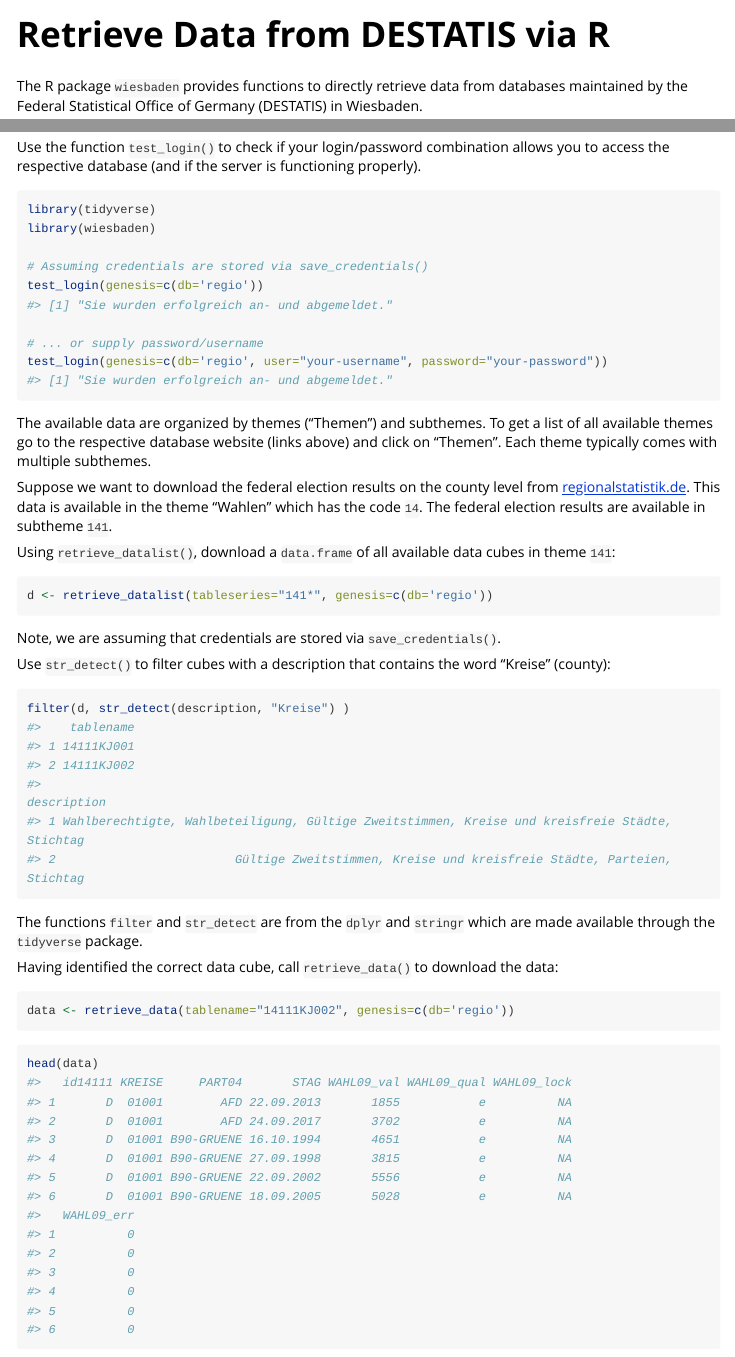
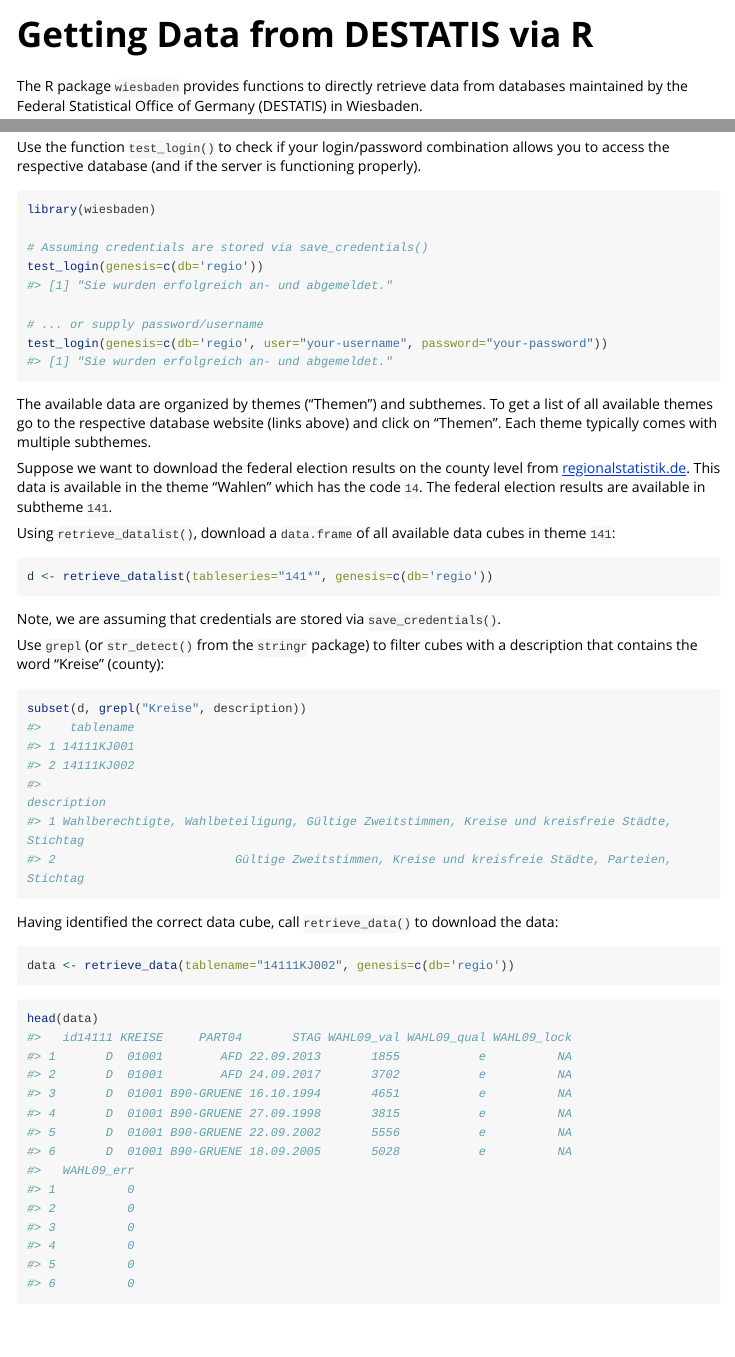
Before and after one commit to sumtxt/wiesbaden, an R Markdown document (vignettes/wiesbaden.Rmd): the page in a window 1100 px wide, from its top, and a second part further down, joined at a grey line. Rendered offline with R 4.5, knitr and Pandoc, with nearby package versions; long lines of code are wrapped.

Commit message:
remove tidyverse suggest

````diff
--- a/vignettes/wiesbaden.Rmd
+++ b/vignettes/wiesbaden.Rmd
@@ -1,8 +1,8 @@
 ---
-title: "Retrieve Data from DESTATIS via R"
+title: "Getting Data from DESTATIS via R"
 output: rmarkdown::html_vignette
 vignette: >
-  %\VignetteIndexEntry{Getting Data from DESTATIS from R}
+  %\VignetteIndexEntry{Getting Data from DESTATIS via R}
   %\VignetteEngine{knitr::rmarkdown}
   %\VignetteEncoding{UTF-8}
 ---
@@ -35,7 +35,6 @@
 
 
 ```{r,eval = FALSE}
-library(tidyverse)
 library(wiesbaden)
 
 # Assuming credentials are stored via save_credentials()
@@ -59,10 +58,10 @@
 
 Note, we are assuming that credentials are stored via `save_credentials()`.
 
-Use `str_detect()` to filter cubes with a description that contains the word "Kreise" (county):
+Use `grepl` (or `str_detect()` from the `stringr` package) to filter cubes with a description that contains the word "Kreise" (county):
 
 ```{r,eval = FALSE}
-filter(d, str_detect(description, "Kreise") )
+subset(d, grepl("Kreise", description))
 #>    tablename
 #> 1 14111KJ001
 #> 2 14111KJ002
@@ -70,8 +69,6 @@
 #> 1 Wahlberechtigte, Wahlbeteiligung, Gültige Zweitstimmen, Kreise und kreisfreie Städte, Stichtag
 #> 2                         Gültige Zweitstimmen, Kreise und kreisfreie Städte, Parteien, Stichtag
 ```
-
-The functions `filter` and `str_detect` are from the `dplyr` and `stringr` which are made available through the `tidyverse` package.
 
 Having identified the correct data cube, call `retrieve_data()` to download the data:
 
````
Also changed, not shown: NEWS.md (+4 -0 lines), 3 other files.
